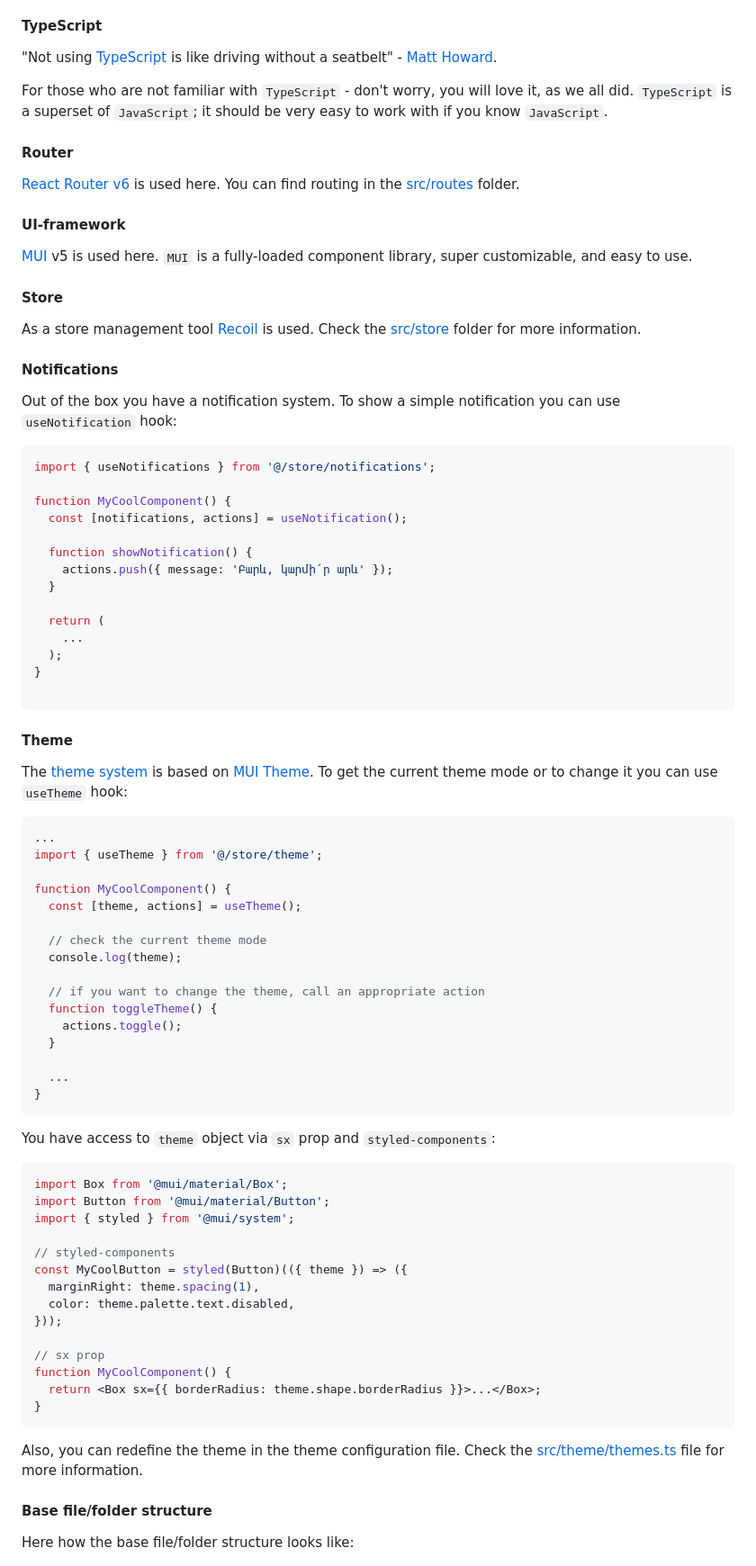
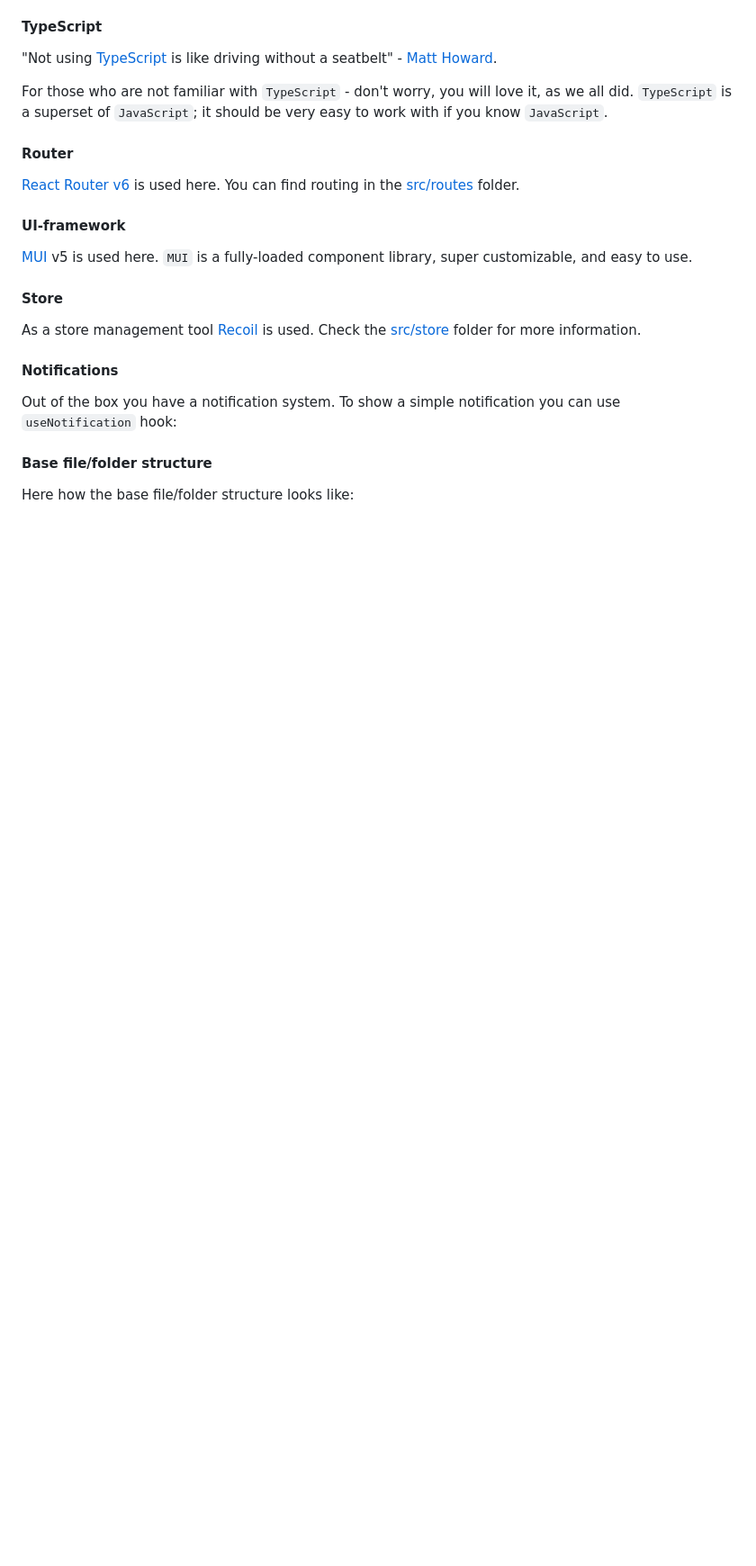
Before and after one commit to danielmarkjohn/react-pwa-client, a Markdown page: README.md, the part around the change printed below. Shown: that part at 90% size. Drawn GitHub-style; blank space fills up the shorter version.

````diff
--- a/README.md
+++ b/README.md
@@ -71,67 +40,6 @@ As a store management tool [Recoil](https://recoiljs.org/) is used. Check the [s
 #### Notifications
 
 Out of the box you have a notification system. To show a simple notification you can use `useNotification` hook:
-
-```js
-import { useNotifications } from '@/store/notifications';
-
-function MyCoolComponent() {
-  const [notifications, actions] = useNotification();
-
-  function showNotification() {
-    actions.push({ message: 'Բարև, կարմի՛ր արև' });
-  }
-
-  return (
-    ...
-  );
-}
-
-```
-
-#### Theme
-
-The [theme system](./src/theme/) is based on [MUI Theme](https://mui.com/material-ui/customization/theming/#main-content). To get the current theme mode or to change it you can use `useTheme` hook:
-
-```js
-...
-import { useTheme } from '@/store/theme';
-
-function MyCoolComponent() {
-  const [theme, actions] = useTheme();
-
-  // check the current theme mode
-  console.log(theme);
-
-  // if you want to change the theme, call an appropriate action
-  function toggleTheme() {
-    actions.toggle();
-  }
-
-  ...
-}
-```
-
-You have access to `theme` object via `sx` prop and `styled-components`:
-
-```js
-import Box from '@mui/material/Box';
-import Button from '@mui/material/Button';
-import { styled } from '@mui/system';
-
-// styled-components
-const MyCoolButton = styled(Button)(({ theme }) => ({
-  marginRight: theme.spacing(1),
-  color: theme.palette.text.disabled,
-}));
-
-// sx prop
-function MyCoolComponent() {
-  return <Box sx={{ borderRadius: theme.shape.borderRadius }}>...</Box>;
-}
-```
-
-Also, you can redefine the theme in the theme configuration file. Check the [src/theme/themes.ts](./src/theme/themes.ts) file for more information.
 
 #### Base file/folder structure
 
````
Also changed, not shown: other parts of README.md (+2 -33 lines).
